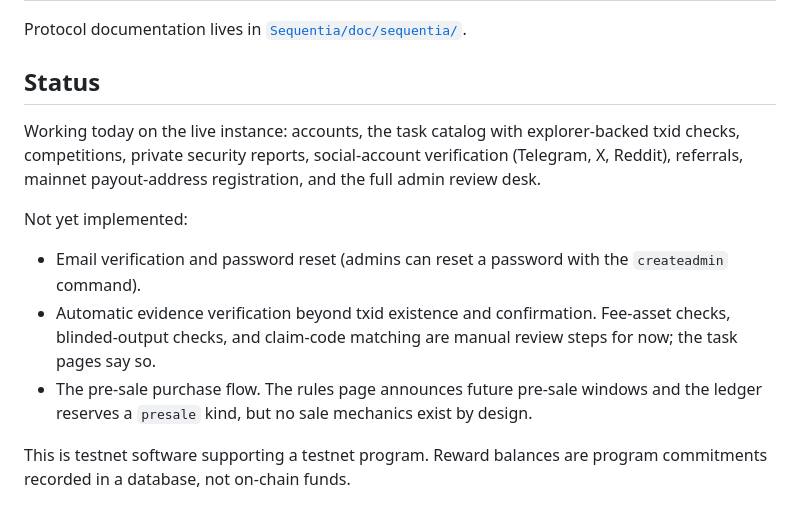
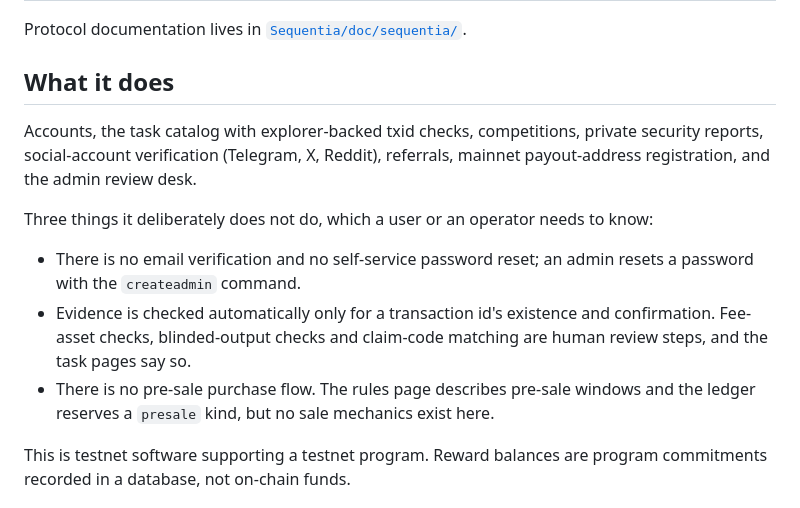
Before and after one commit to ConcatenaLabs/emissio, a Markdown page: README.md, the part around the change. Drawn GitHub-style.

```diff
--- a/README.md
+++ b/README.md
@@ -18,15 +18,15 @@ Sequentia is a Bitcoin sidechain for asset tokenization and decentralized exchan
 
 Protocol documentation lives in [`Sequentia/doc/sequentia/`](https://github.com/ConcatenaLabs/Sequentia/tree/HEAD/doc/sequentia).
 
-## Status
+## What it does
 
-Working today on the live instance: accounts, the task catalog with explorer-backed txid checks, competitions, private security reports, social-account verification (Telegram, X, Reddit), referrals, mainnet payout-address registration, and the full admin review desk.
+Accounts, the task catalog with explorer-backed txid checks, competitions, private security reports, social-account verification (Telegram, X, Reddit), referrals, mainnet payout-address registration, and the admin review desk.
 
-Not yet implemented:
+Three things it deliberately does not do, which a user or an operator needs to know:
 
-- Email verification and password reset (admins can reset a password with the `createadmin` command).
-- Automatic evidence verification beyond txid existence and confirmation. Fee-asset checks, blinded-output checks, and claim-code matching are manual review steps for now; the task pages say so.
-- The pre-sale purchase flow. The rules page announces future pre-sale windows and the ledger reserves a `presale` kind, but no sale mechanics exist by design.
+- There is no email verification and no self-service password reset; an admin resets a password with the `createadmin` command.
+- Evidence is checked automatically only for a transaction id's existence and confirmation. Fee-asset checks, blinded-output checks and claim-code matching are human review steps, and the task pages say so.
+- There is no pre-sale purchase flow. The rules page describes pre-sale windows and the ledger reserves a `presale` kind, but no sale mechanics exist here.
 
 This is testnet software supporting a testnet program. Reward balances are program commitments recorded in a database, not on-chain funds.
 
```
Also changed, not shown: CLAUDE.md (+23 -0 lines).
